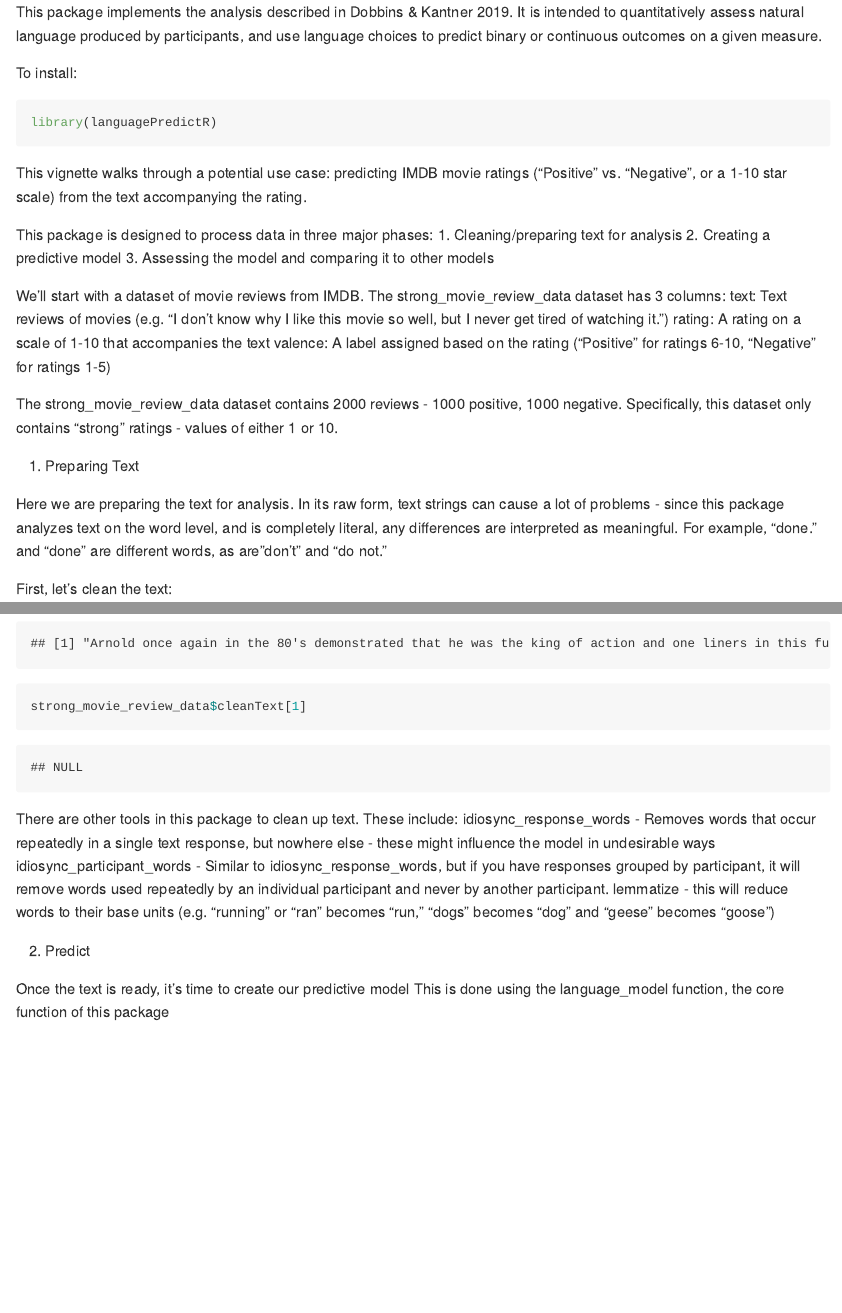
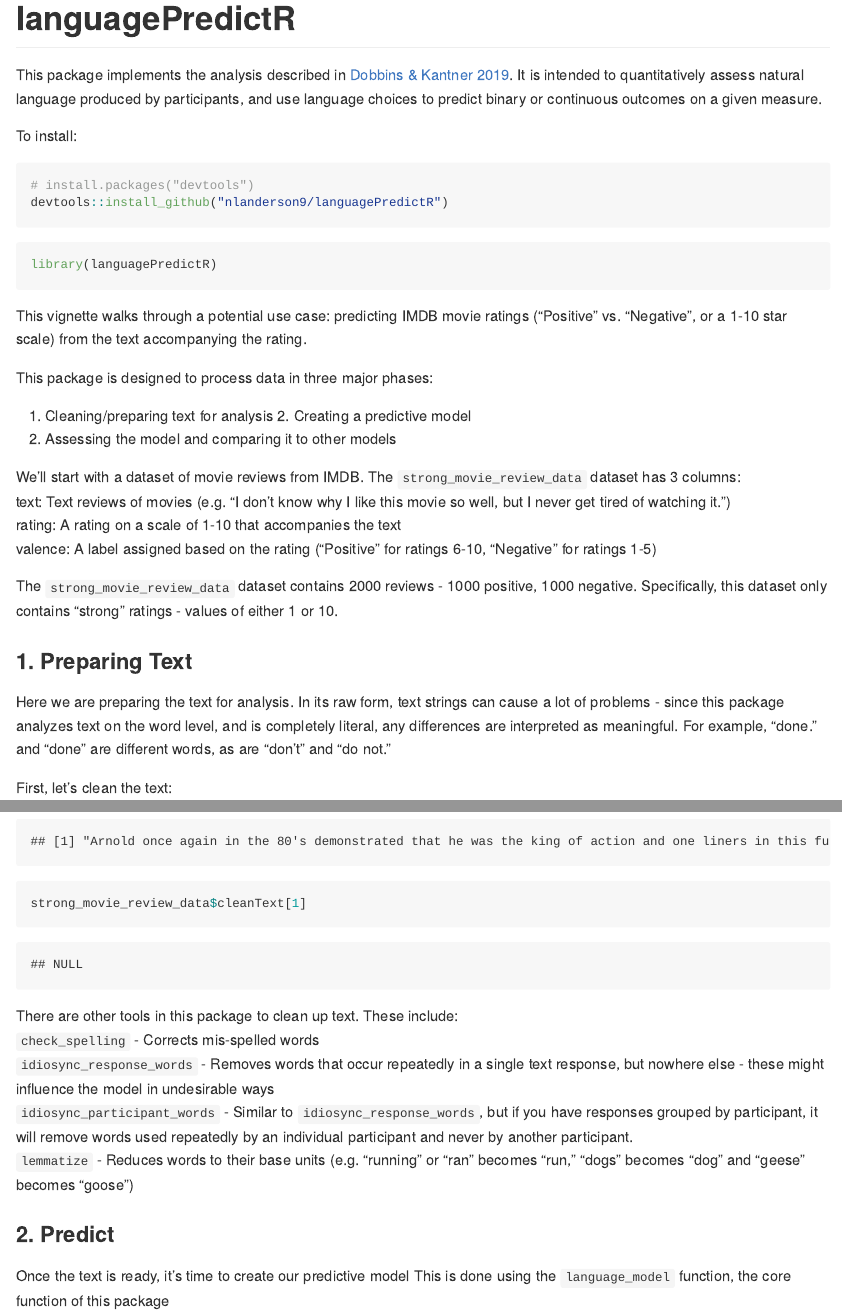
Before and after one commit to nlanderson9/languagePredictR, an R Markdown document (README.Rmd): the page in a window 1100 px wide, from its top, and a second part further down, joined at a grey line. Rendered offline with R 4.5, knitr and Pandoc, with nearby package versions; some code elsewhere in the file could not run offline; common packages that the code uses without loading them are loaded.

Commit message:
Updated README

````diff
--- a/README.Rmd
+++ b/README.Rmd
@@ -1,12 +1,13 @@
 ---
+title: languagePredictR
 output: github_document
 ---
 
-This package implements the analysis described in Dobbins & Kantner 2019. It is intended to quantitatively assess natural language produced by participants, and use language choices to predict binary or continuous outcomes on a given measure.
+This package implements the analysis described in [Dobbins & Kantner 2019](https://www.sciencedirect.com/science/article/abs/pii/S0010027719301611). It is intended to quantitatively assess natural language produced by participants, and use language choices to predict binary or continuous outcomes on a given measure.
 
 To install:
 
-```{r, echo=FALSE}
+```{r, results=FALSE}
 # install.packages("devtools")
 devtools::install_github("nlanderson9/languagePredictR")
 ```
@@ -25,17 +26,17 @@ This package is designed to process data in three major phases:
 3. Assessing the model and comparing it to other models
 
 
-We'll start with a dataset of movie reviews from IMDB. The strong_movie_review_data dataset has 3 columns:
+We'll start with a dataset of movie reviews from IMDB. The `strong_movie_review_data` dataset has 3 columns:
 text: Text reviews of movies (e.g. "I don't know why I like this movie so well, but I never get tired of watching it.")
 rating: A rating on a scale of 1-10 that accompanies the text
 valence: A label assigned based on the rating ("Positive" for ratings 6-10, "Negative" for ratings 1-5)
 
-The strong_movie_review_data dataset contains 2000 reviews - 1000 positive, 1000 negative. Specifically, this dataset only contains "strong" ratings - values of either 1 or 10.
+The `strong_movie_review_data` dataset contains 2000 reviews - 1000 positive, 1000 negative. Specifically, this dataset only contains "strong" ratings - values of either 1 or 10.
 
 
-1. Preparing Text
+### 1. Preparing Text
 
-Here we are preparing the text for analysis. In its raw form, text strings can cause a lot of problems - since this package analyzes text on the word level, and is completely literal, any differences are interpreted as meaningful. For example, "done." and "done" are different words, as are"don't" and "do not."
+Here we are preparing the text for analysis. In its raw form, text strings can cause a lot of problems - since this package analyzes text on the word level, and is completely literal, any differences are interpreted as meaningful. For example, "done." and "done" are different words, as are "don't" and "do not."
 
 First, let's clean the text:
 
@@ -51,14 +52,15 @@ strong_movie_review_data$cleanText[1]
 ```
 
 There are other tools in this package to clean up text. These include:
-idiosync_response_words - Removes words that occur repeatedly in a single text response, but nowhere else - these might influence the model in undesirable ways
-idiosync_participant_words - Similar to idiosync_response_words, but if you have responses grouped by participant, it will remove words used repeatedly by an individual participant and never by another participant.
-lemmatize - this will reduce words to their base units (e.g. "running" or "ran" becomes "run," "dogs" becomes "dog" and "geese" becomes "goose")
+`check_spelling` - Corrects mis-spelled words
+`idiosync_response_words` - Removes words that occur repeatedly in a single text response, but nowhere else - these might influence the model in undesirable ways
+`idiosync_participant_words` - Similar to `idiosync_response_words`, but if you have responses grouped by participant, it will remove words used repeatedly by an individual participant and never by another participant.
+`lemmatize` - Reduces words to their base units (e.g. "running" or "ran" becomes "run," "dogs" becomes "dog" and "geese" becomes "goose")
 
-2. Predict
+### 2. Predict
 
 Once the text is ready, it's time to create our predictive model
-This is done using the language_model function, the core function of this package
+This is done using the `language_model` function, the core function of this package
 
 All you need to specify is the outcome variable (in this case, we're using language choice to predict whether the review is Positive or Negative) and what type the outcome variable is (here, a binary variable)
 
````
Also changed, not shown: README.Rmd (12 more changed lines).
